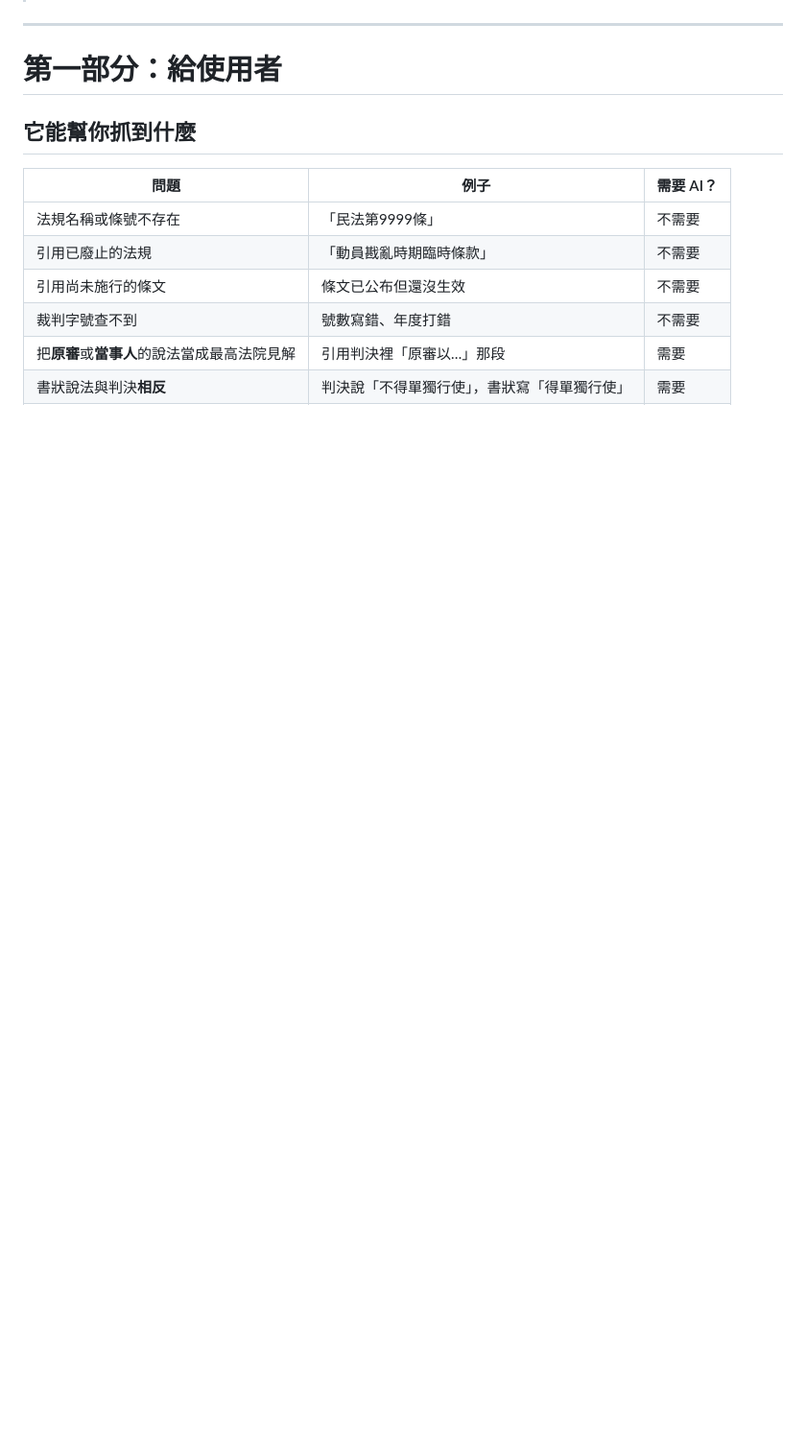
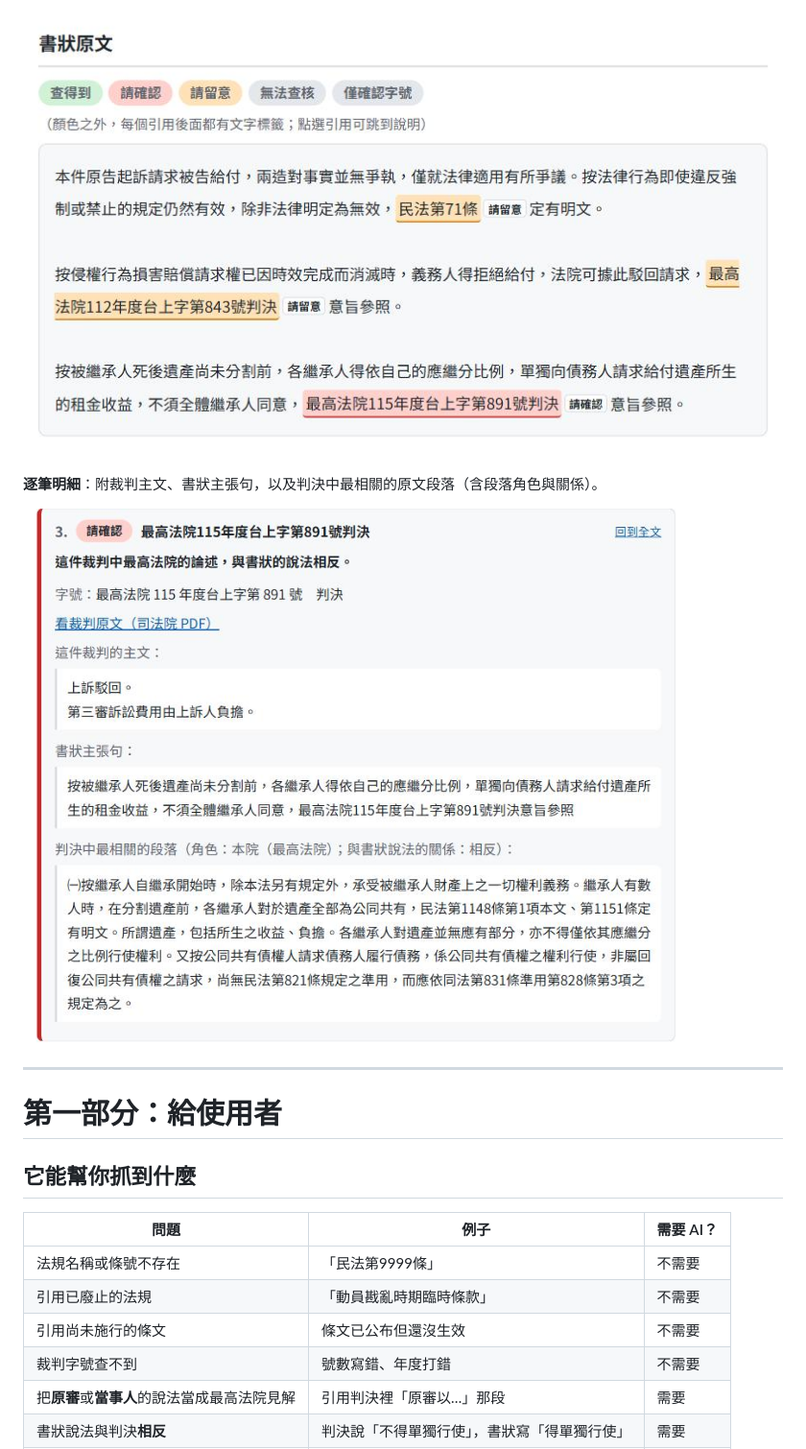
Before and after one commit to wei0731-95/citechecker, a Markdown page: README.md, the part around one of its changes. Shown at 96% size. Drawn GitHub-style; pictures changed too: docs/images/report-ai-comparison.png (added), docs/images/report-detail.png (added); blank space fills up the shorter version.

Commit message:
README: banner, badges, report screenshots; ignore competition documents
Co-Authored-By: Claude Sonnet 5.5 <noreply@anthropic.com>

```diff
--- a/README.md
+++ b/README.md
@@ -6,3 +35,8 @@
+![含 AI 比對的報告：引用依比對結果標色](docs/images/report-ai-comparison.png)
+
+**逐筆明細**：附裁判主文、書狀主張句，以及判決中最相關的原文段落（含段落角色與關係）。
+
+![逐筆明細：與判決論述相反的引用](docs/images/report-detail.png)
 
 ---
 
```
Also changed, not shown: other parts of README.md (+30 -1 lines), docs/images/banner.png (added), docs/images/report-existence-check.png (added), 1 other file.
